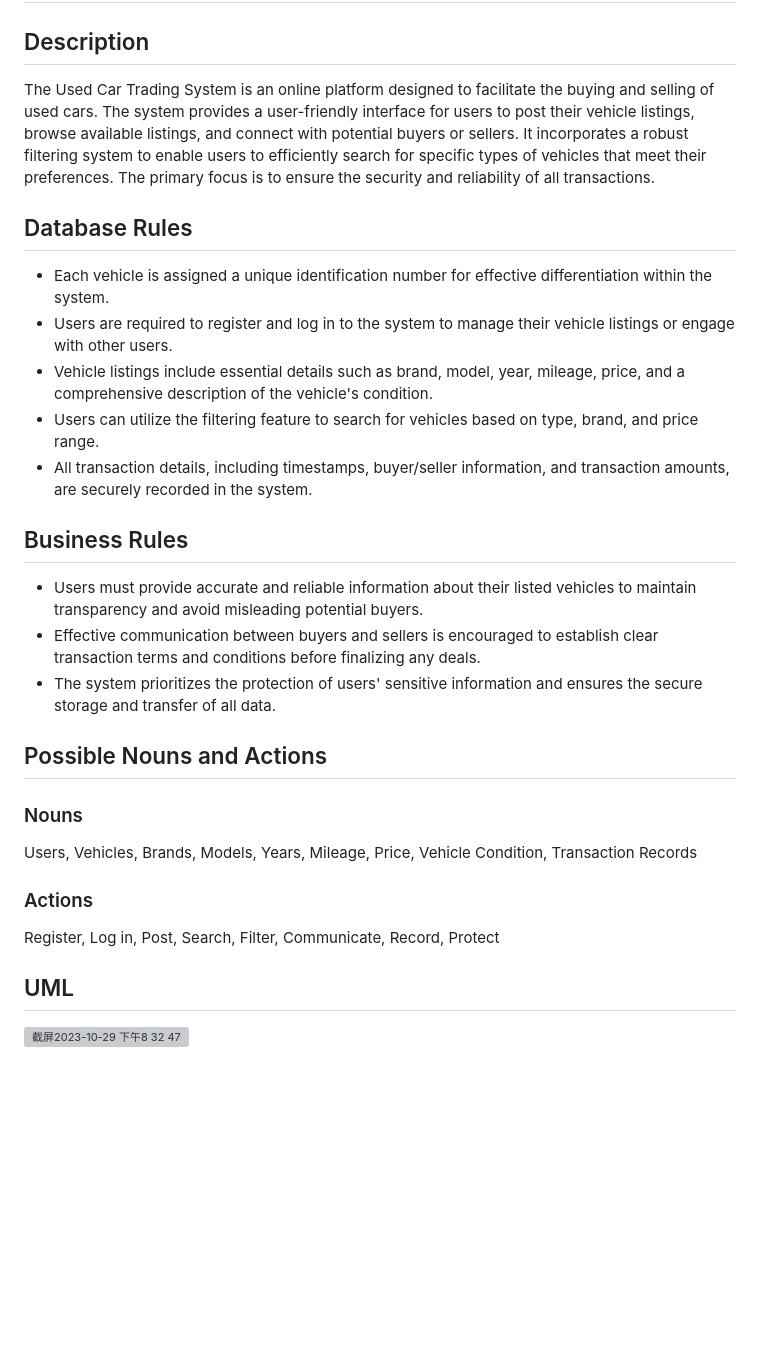
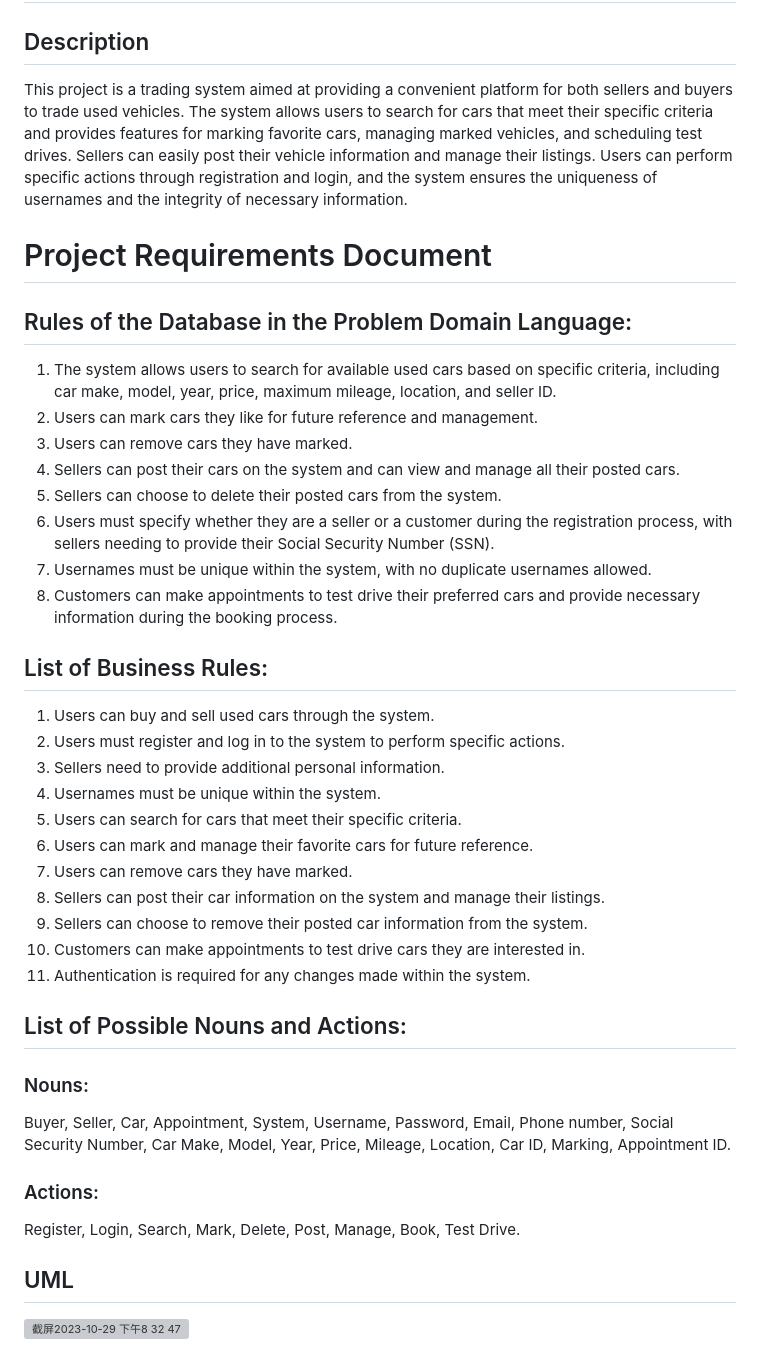
Before and after one commit to Gloaming02/Used-Car-Trading-System-With-Redis, a Markdown page: README.md, the part around the change. Drawn GitHub-style; blank space fills up the shorter version; grey boxes are pictures that could not be loaded.

```diff
--- a/README.md
+++ b/README.md
@@ -1,26 +1,43 @@
 # Used Car Trading System
 
 ## Description
-The Used Car Trading System is an online platform designed to facilitate the buying and selling of used cars. The system provides a user-friendly interface for users to post their vehicle listings, browse available listings, and connect with potential buyers or sellers. It incorporates a robust filtering system to enable users to efficiently search for specific types of vehicles that meet their preferences. The primary focus is to ensure the security and reliability of all transactions.
+This project is a trading system aimed at providing a convenient platform for both sellers and buyers to trade used vehicles. The system allows users to search for cars that meet their specific criteria and provides features for marking favorite cars, managing marked vehicles, and scheduling test drives. Sellers can easily post their vehicle information and manage their listings. Users can perform specific actions through registration and login, and the system ensures the uniqueness of usernames and the integrity of necessary information.
 
-## Database Rules
-- Each vehicle is assigned a unique identification number for effective differentiation within the system.
-- Users are required to register and log in to the system to manage their vehicle listings or engage with other users.
-- Vehicle listings include essential details such as brand, model, year, mileage, price, and a comprehensive description of the vehicle's condition.
-- Users can utilize the filtering feature to search for vehicles based on type, brand, and price range.
-- All transaction details, including timestamps, buyer/seller information, and transaction amounts, are securely recorded in the system.
+# Project Requirements Document
 
-## Business Rules
-- Users must provide accurate and reliable information about their listed vehicles to maintain transparency and avoid misleading potential buyers.
-- Effective communication between buyers and sellers is encouraged to establish clear transaction terms and conditions before finalizing any deals.
-- The system prioritizes the protection of users' sensitive information and ensures the secure storage and transfer of all data.
+## Rules of the Database in the Problem Domain Language:
 
-## Possible Nouns and Actions
-### Nouns
-Users, Vehicles, Brands, Models, Years, Mileage, Price, Vehicle Condition, Transaction Records
+1. The system allows users to search for available used cars based on specific criteria, including car make, model, year, price, maximum mileage, location, and seller ID.
+2. Users can mark cars they like for future reference and management.
+3. Users can remove cars they have marked.
+4. Sellers can post their cars on the system and can view and manage all their posted cars.
+5. Sellers can choose to delete their posted cars from the system.
+6. Users must specify whether they are a seller or a customer during the registration process, with sellers needing to provide their Social Security Number (SSN).
+7. Usernames must be unique within the system, with no duplicate usernames allowed.
+8. Customers can make appointments to test drive their preferred cars and provide necessary information during the booking process.
 
-### Actions
-Register, Log in, Post, Search, Filter, Communicate, Record, Protect
+## List of Business Rules:
+
+1. Users can buy and sell used cars through the system.
+2. Users must register and log in to the system to perform specific actions.
+3. Sellers need to provide additional personal information.
+4. Usernames must be unique within the system.
+5. Users can search for cars that meet their specific criteria.
+6. Users can mark and manage their favorite cars for future reference.
+7. Users can remove cars they have marked.
+8. Sellers can post their car information on the system and manage their listings.
+9. Sellers can choose to remove their posted car information from the system.
+10. Customers can make appointments to test drive cars they are interested in.
+11. Authentication is required for any changes made within the system.
+
+## List of Possible Nouns and Actions:
+
+### Nouns:
+Buyer, Seller, Car, Appointment, System, Username, Password, Email, Phone number, Social Security Number, Car Make, Model, Year, Price, Mileage, Location, Car ID, Marking, Appointment ID.
+
+### Actions:
+Register, Login, Search, Mark, Delete, Post, Manage, Book, Test Drive.
+
 
 ## UML
 ![截屏2023-10-29 下午8 32 47](https://github.com/Gloaming02/Used-Car-Trading-System/assets/91642985/78c66fe3-6419-4992-a5a7-c68e8324a002)
```
